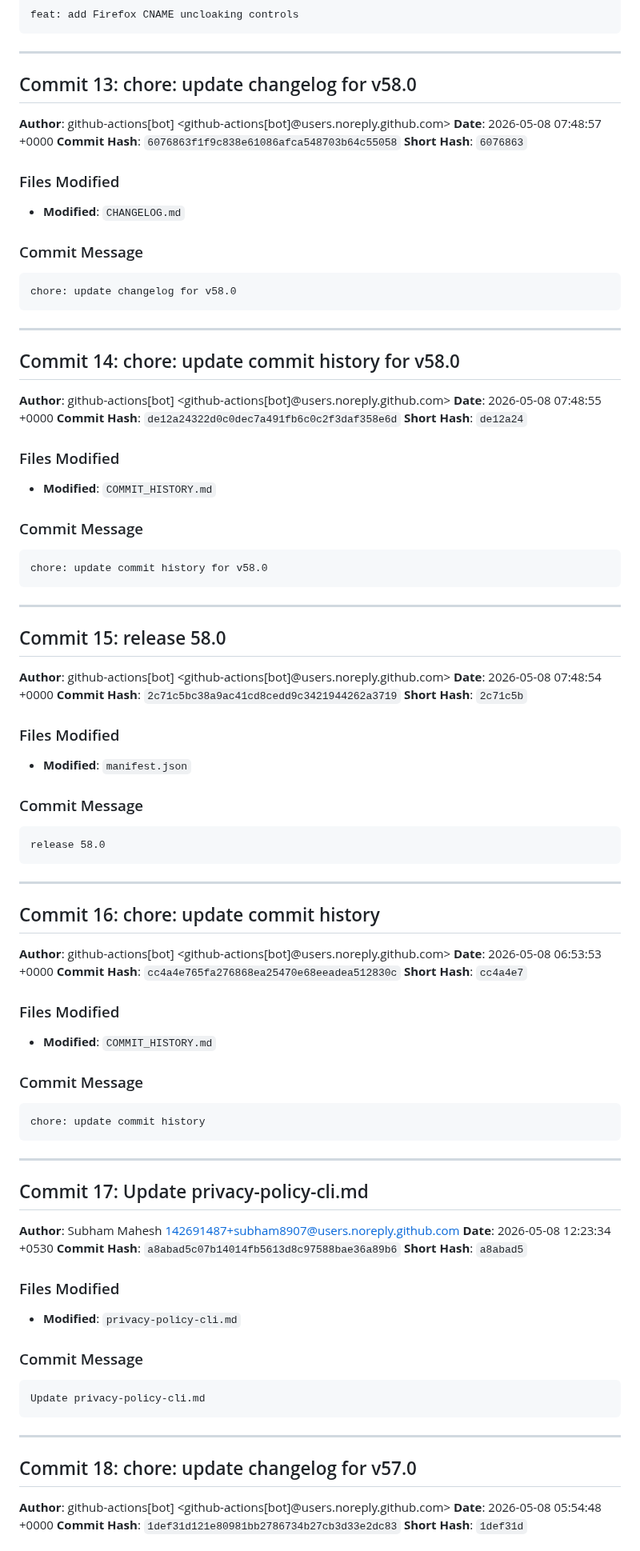
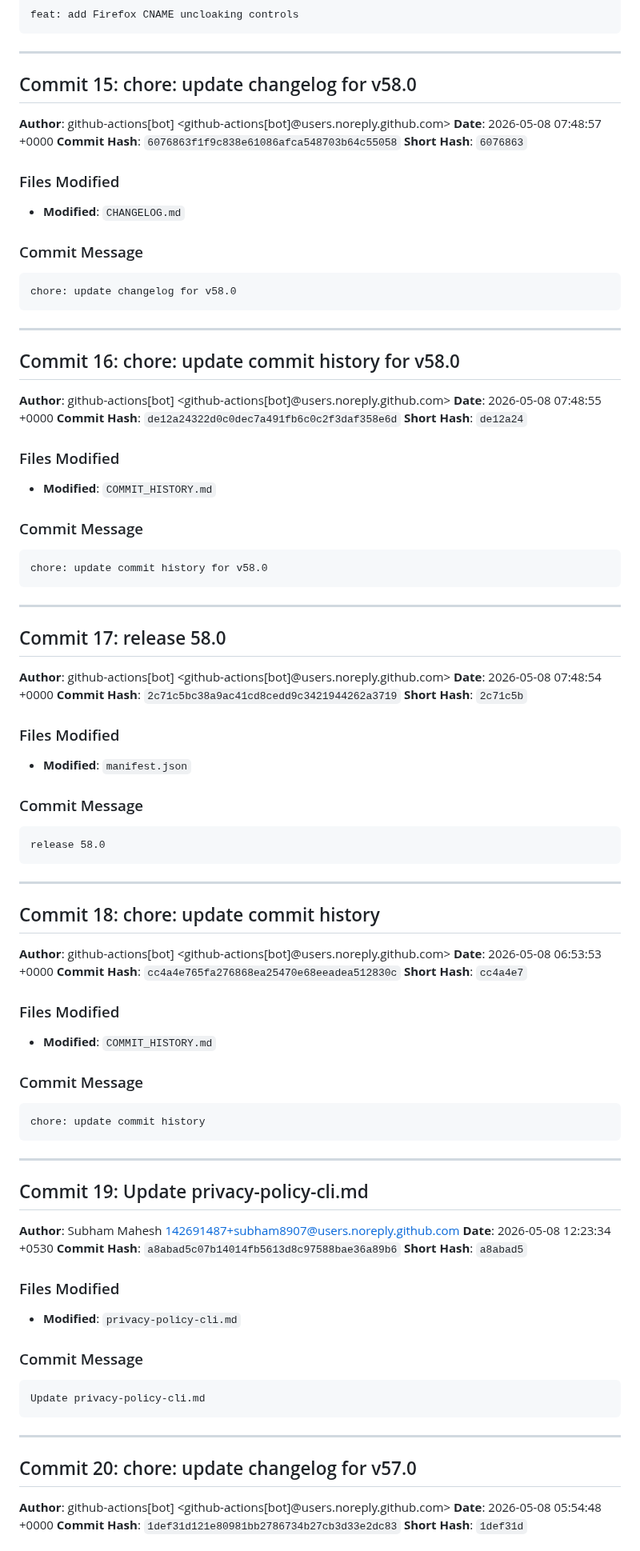
Before and after one commit to Linkumori/Linkumori-Addon, a Markdown page: COMMIT_HISTORY.md, the part around one of its changes. Shown at 80% size. Rendered like a GitHub page.

```diff
--- a/COMMIT_HISTORY.md
+++ b/COMMIT_HISTORY.md
@@ -292,7 +330,7 @@ feat: add Firefox CNAME uncloaking controls
 
 ---
 
-## Commit 13: chore: update changelog for v58.0
+## Commit 15: chore: update changelog for v58.0
 
 **Author**: github-actions[bot] <github-actions[bot]@users.noreply.github.com>
 **Date**: 2026-05-08 07:48:57 +0000
@@ -311,7 +349,7 @@ chore: update changelog for v58.0
 
 ---
 
-## Commit 14: chore: update commit history for v58.0
+## Commit 16: chore: update commit history for v58.0
 
 **Author**: github-actions[bot] <github-actions[bot]@users.noreply.github.com>
 **Date**: 2026-05-08 07:48:55 +0000
@@ -330,7 +368,7 @@ chore: update commit history for v58.0
 
 ---
 
-## Commit 15: release 58.0
+## Commit 17: release 58.0
 
 **Author**: github-actions[bot] <github-actions[bot]@users.noreply.github.com>
 **Date**: 2026-05-08 07:48:54 +0000
@@ -349,7 +387,7 @@ release 58.0
 
 ---
 
-## Commit 16: chore: update commit history
+## Commit 18: chore: update commit history
 
 **Author**: github-actions[bot] <github-actions[bot]@users.noreply.github.com>
 **Date**: 2026-05-08 06:53:53 +0000
@@ -368,7 +406,7 @@ chore: update commit history
 
 ---
 
-## Commit 17: Update privacy-policy-cli.md
+## Commit 19: Update privacy-policy-cli.md
 
 **Author**: Subham Mahesh <142691487+subham8907@users.noreply.github.com>
 **Date**: 2026-05-08 12:23:34 +0530
@@ -387,7 +425,7 @@ Update privacy-policy-cli.md
 
 ---
 
-## Commit 18: chore: update changelog for v57.0
+## Commit 20: chore: update changelog for v57.0
 
 **Author**: github-actions[bot] <github-actions[bot]@users.noreply.github.com>
 **Date**: 2026-05-08 05:54:48 +0000
```
Also changed, not shown: other parts of COMMIT_HISTORY.md (+70 -32 lines).
